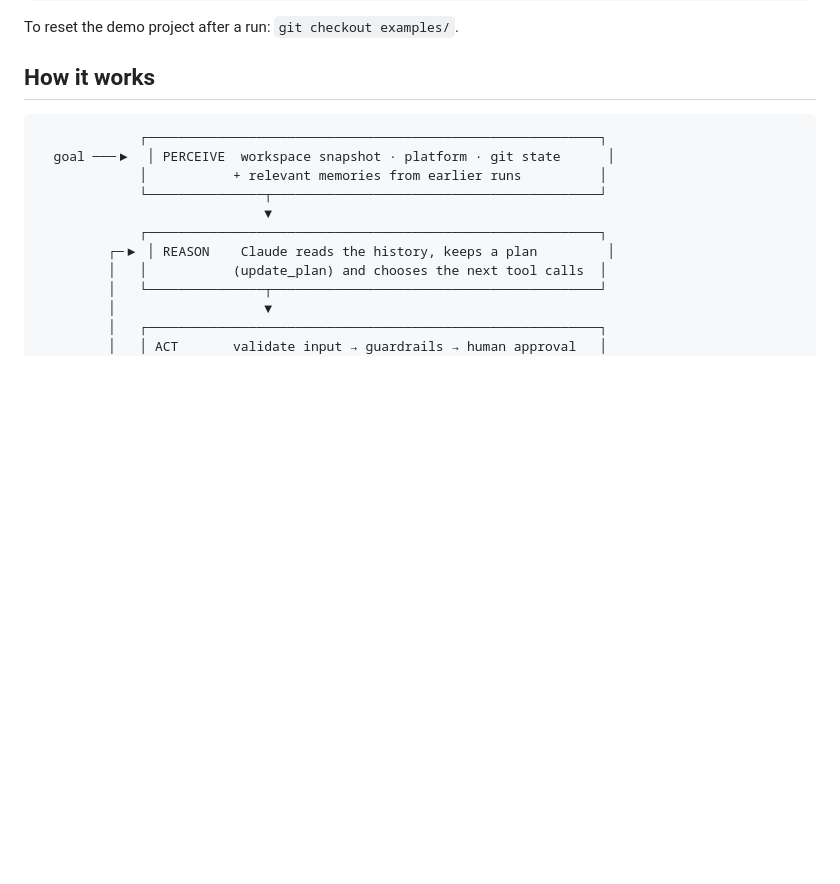
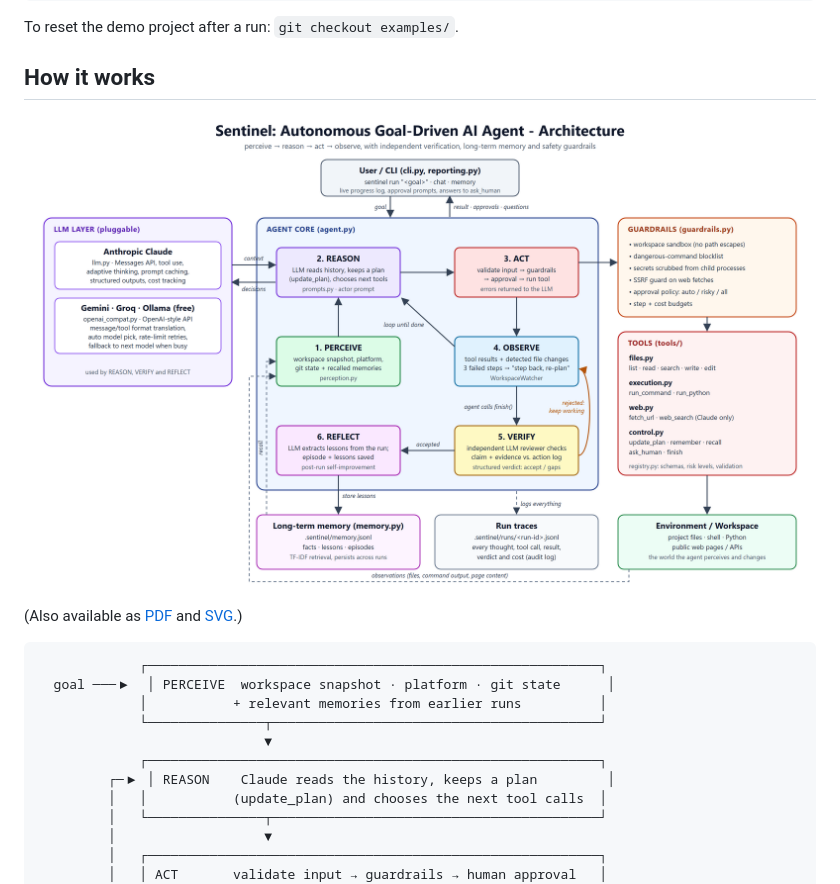
Before and after one commit to ratheee/sentinel-agent, a Markdown page: README.md, the part around the change. GitHub-like rendering; pictures changed too: docs/architecture.png (added); blank space fills up the shorter version.

Commit message:
Add architecture diagram (PNG, PDF, SVG) and link it from the README

````diff
--- a/README.md
+++ b/README.md
@@ -122,6 +122,10 @@ sentinel memory list
 To reset the demo project after a run: `git checkout examples/`.
 
 ## How it works
+
+![Sentinel architecture](docs/architecture.png)
+
+(Also available as [PDF](docs/architecture.pdf) and [SVG](docs/architecture.svg).)
 
 ```
              ┌──────────────────────────────────────────────────────────┐
````
Also changed, not shown: 2 other files.
